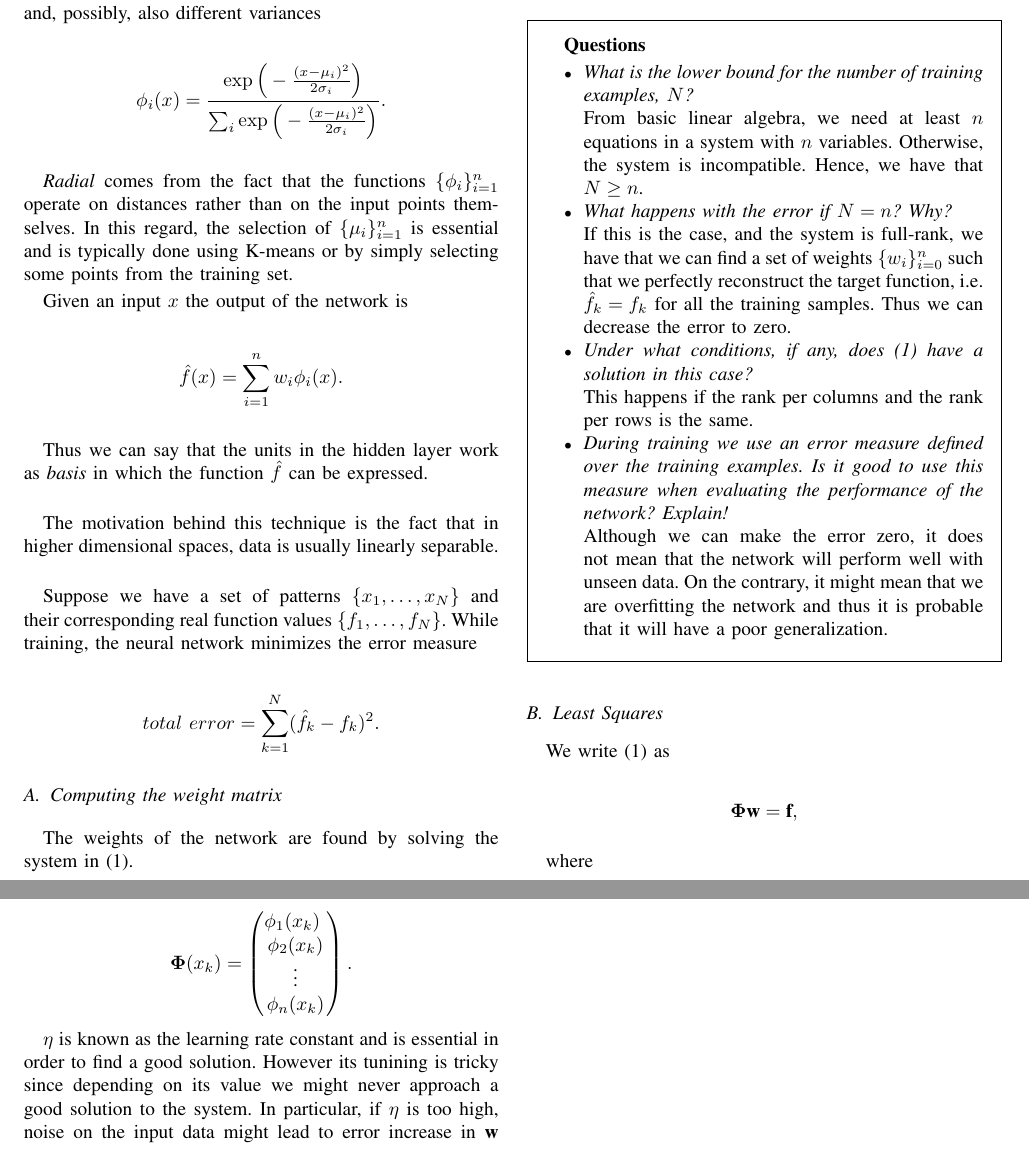
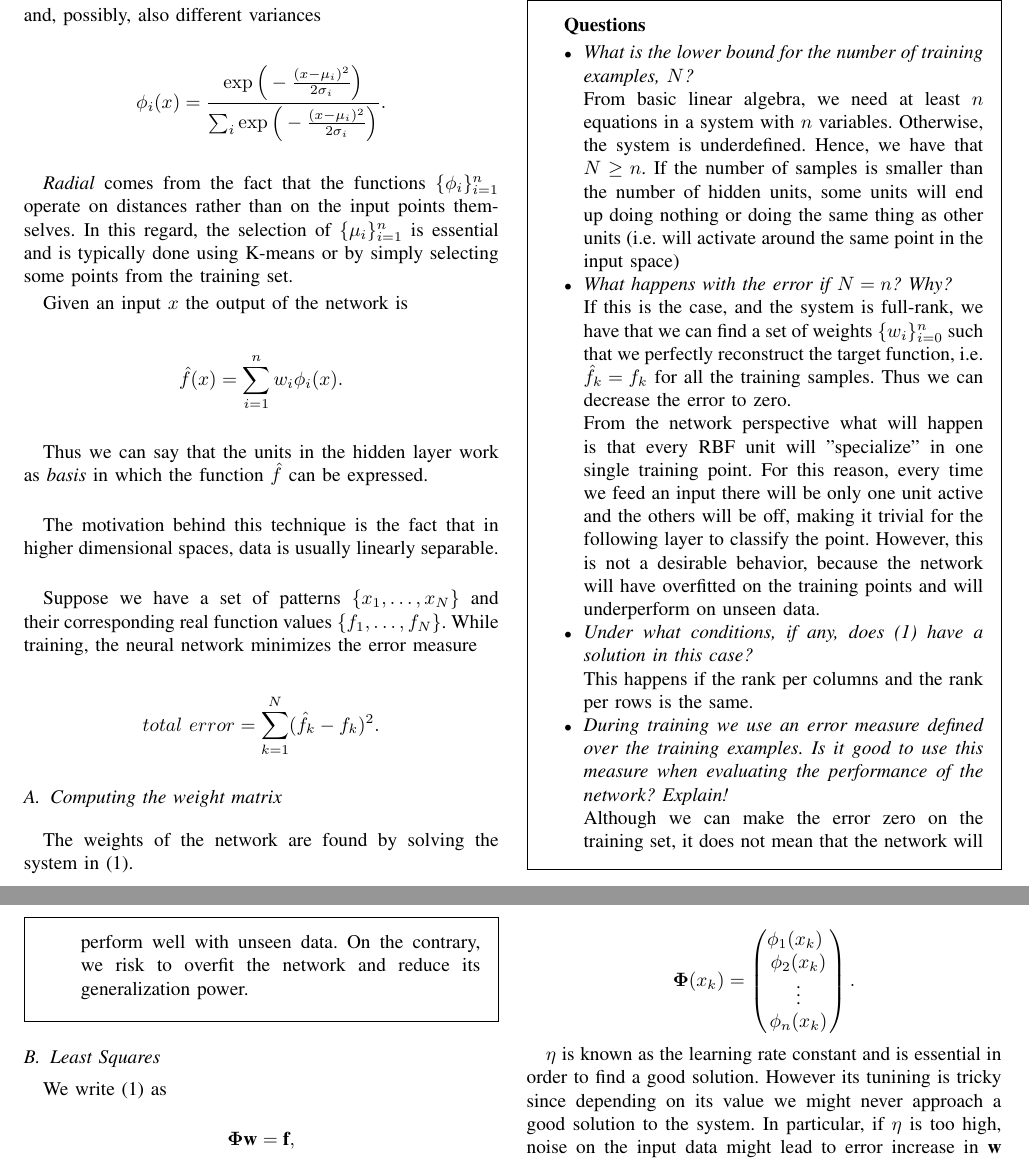
Before and after one commit to lucasrodes/dd2432-labs, a LaTeX paper (lab2/report/main.tex): two parts of pages 1 and 2 of 2, joined at a grey line, cut so that both start at the same text. Compiled offline with pdfLaTeX.

Commit message:
Lab 2 completed the batch learning part, up to XOR

```diff
--- a/lab2/report/main.tex
+++ b/lab2/report/main.tex
@@ -120,11 +120,13 @@ The weights of the network are found by solving the system in (\ref{eq:1}).
 \begin{itemize}
 \item \textit{What is the lower bound for the number of training examples, $N$?}
 
-From basic linear algebra, we need at least $n$ equations in a system with $n$ variables. Otherwise, the system is incompatible. Hence, we have that $N\geq n$.
+From basic linear algebra, we need at least $n$ equations in a system with $n$ variables. Otherwise, the system is underdefined. Hence, we have that $N\geq n$. If the number of samples is smaller than the number of hidden units, some units will end up doing nothing or doing the same thing as other units (i.e. will activate around the same point in the input space)
 
 \item \textit{What happens with the error if $N=n$? Why?}
 
 If this is the case, and the system is full-rank, we have that we can find a set of weights $\{w_i\}_{i=0}^n$ such that we perfectly reconstruct the target function, i.e. $\hat{f}_k = f_k$ for all the training samples. Thus we can decrease the error to zero.
+
+From the network perspective what will happen is that every RBF unit will "specialize" in one single training point. For this reason, every time we feed an input there will be only one unit active and the others will be off, making it trivial for the following layer to classify the point. However, this is not a desirable behavior, because the network will have overfitted on the training points and will underperform on unseen data.
 
 \item \textit{Under what conditions, if any, does (\ref{eq:1}) have a solution in this case?}
 
@@ -132,7 +134,7 @@ This happens if the rank per columns and the rank per rows is the same.
 
 \item \textit{During training we use an error measure defined over the training examples. Is it good to use this measure when evaluating the performance of the network? Explain!}
 
-Although we can make the error zero, it does not mean that the network will perform well with unseen data. On the contrary, it might mean that we are overfitting the network and thus it is probable that it will have a poor generalization.
+Although we can make the error zero on the training set, it does not mean that the network will perform well with unseen data. On the contrary, we risk to overfit the network and reduce its generalization power.
 
 \end{itemize}
 \end{framed}
```
Also changed, not shown: lab2/Assignment Description.pdf (renamed from lab2/rbf.pdf), 5 other files.
